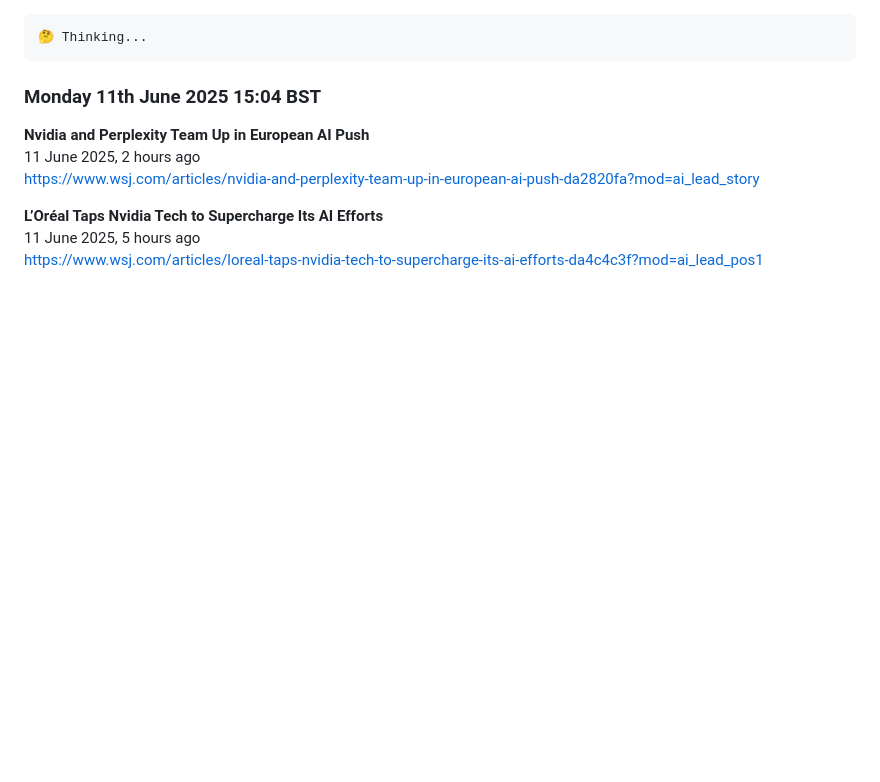
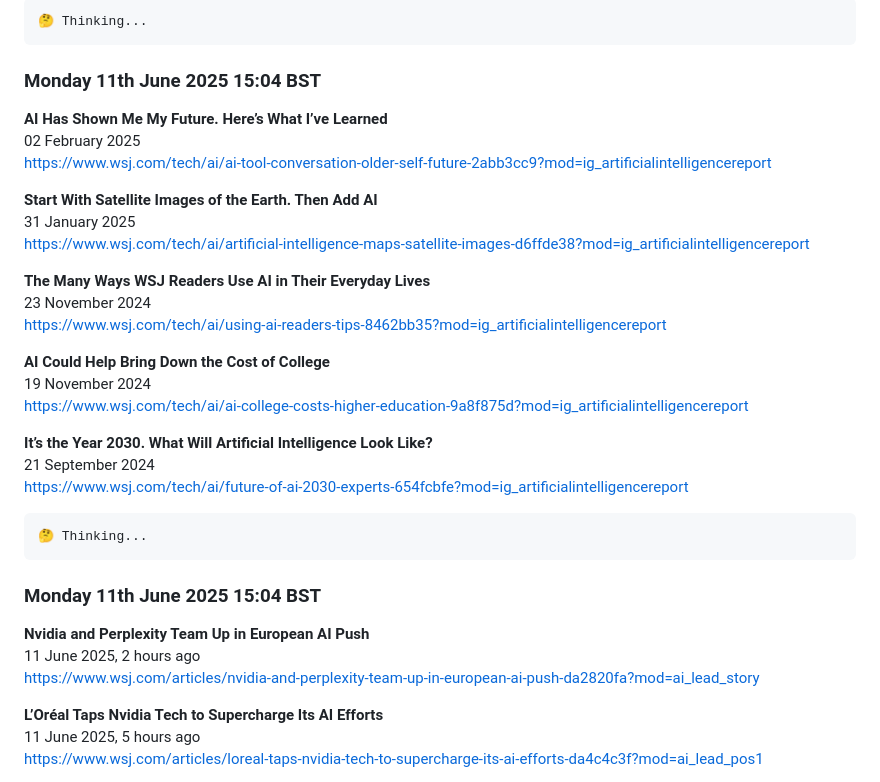
Before and after one commit to koltregaskes/daily-news, a Markdown page: 2025_06_11.md, the part around the change. Rendered like a GitHub page; blank space fills up the shorter version.

````diff
--- a/2025_06_11.md
+++ b/2025_06_11.md
@@ -1,3 +1,29 @@
+
+```hrp-text
+🤔 Thinking...
+```
+### Monday 11th June 2025 15:04 BST
+
+**AI Has Shown Me My Future. Here’s What I’ve Learned**
+02 February 2025
+[https://www.wsj.com/tech/ai/ai-tool-conversation-older-self-future-2abb3cc9?mod=ig_artificialintelligencereport](https://www.wsj.com/tech/ai/ai-tool-conversation-older-self-future-2abb3cc9?mod=ig_artificialintelligencereport)
+
+**Start With Satellite Images of the Earth. Then Add AI**
+31 January 2025
+[https://www.wsj.com/tech/ai/artificial-intelligence-maps-satellite-images-d6ffde38?mod=ig_artificialintelligencereport](https://www.wsj.com/tech/ai/artificial-intelligence-maps-satellite-images-d6ffde38?mod=ig_artificialintelligencereport)
+
+**The Many Ways WSJ Readers Use AI in Their Everyday Lives**
+23 November 2024
+[https://www.wsj.com/tech/ai/using-ai-readers-tips-8462bb35?mod=ig_artificialintelligencereport](https://www.wsj.com/tech/ai/using-ai-readers-tips-8462bb35?mod=ig_artificialintelligencereport)
+
+**AI Could Help Bring Down the Cost of College**
+19 November 2024
+[https://www.wsj.com/tech/ai/ai-college-costs-higher-education-9a8f875d?mod=ig_artificialintelligencereport](https://www.wsj.com/tech/ai/ai-college-costs-higher-education-9a8f875d?mod=ig_artificialintelligencereport)
+
+**It’s the Year 2030. What Will Artificial Intelligence Look Like?**
+21 September 2024
+[https://www.wsj.com/tech/ai/future-of-ai-2030-experts-654fcbfe?mod=ig_artificialintelligencereport](https://www.wsj.com/tech/ai/future-of-ai-2030-experts-654fcbfe?mod=ig_artificialintelligencereport)
+
 
 ```hrp-text
 🤔 Thinking...
````
